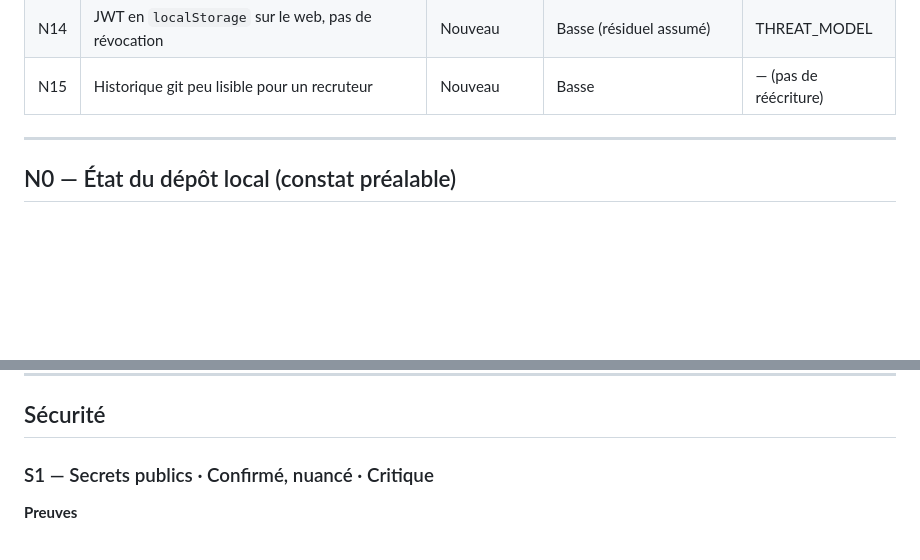
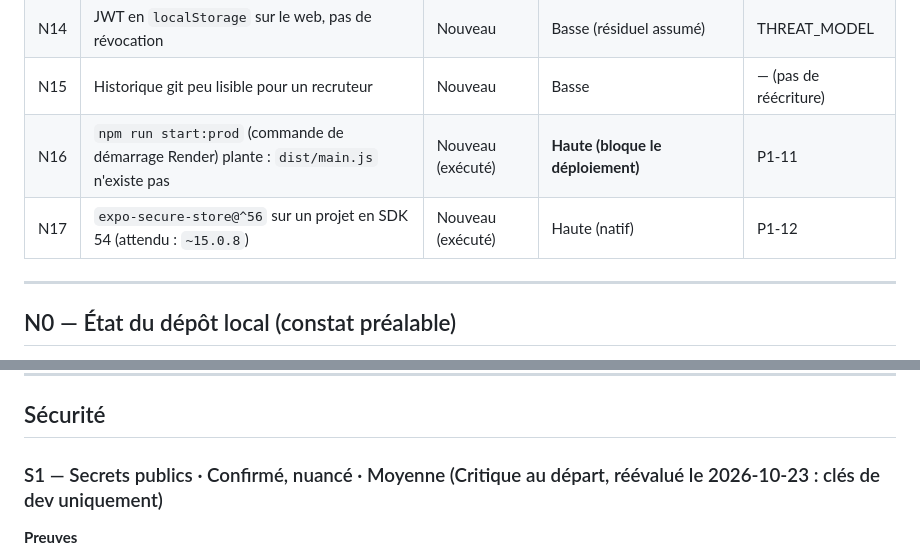
Before and after one commit to Niwa-Yume/certis, a Markdown page: docs/AUDIT.md, 2 parts joined by grey strips. GitHub-like rendering; blank space fills up the shorter version.

```diff
--- a/docs/AUDIT.md
+++ b/docs/AUDIT.md
@@ -44,6 +44,8 @@
 | N13 | Fonctionnalités promises mais retirées, code mort | Nouveau | Basse | P1-09 |
 | N14 | JWT en `localStorage` sur le web, pas de révocation | Nouveau | Basse (résiduel assumé) | THREAT_MODEL |
 | N15 | Historique git peu lisible pour un recruteur | Nouveau | Basse | — (pas de réécriture) |
+| N16 | `npm run start:prod` (commande de démarrage Render) plante : `dist/main.js` n'existe pas | Nouveau (exécuté) | **Haute (bloque le déploiement)** | P1-11 |
+| N17 | `expo-secure-store@^56` sur un projet en SDK 54 (attendu : `~15.0.8`) | Nouveau (exécuté) | Haute (natif) | P1-12 |
 
 ---
 
@@ -59,7 +61,7 @@
 
 ## Sécurité
 
-### S1 — Secrets publics · Confirmé, nuancé · Critique
+### S1 — Secrets publics · Confirmé, nuancé · Moyenne (Critique au départ, réévalué le 2026-10-23 : clés de dev uniquement)
 
 **Preuves**
 - `backend/.env:1-8` est versionné depuis `9de1082` (2026-08-10, « ajout des .env pour mon travail de bachelors »). Le même commit retire `.env`, `.env.*` et `.env.example` du `.gitignore` racine (`.gitignore:68-70`, lignes désormais vides). `backend/.gitignore:3` ignore encore `.env` : le fichier a donc été ajouté de force.
```
Also changed, not shown: other parts of docs/AUDIT.md (+32 -6 lines), docs/BACKLOG.md (+17 -6 lines).
